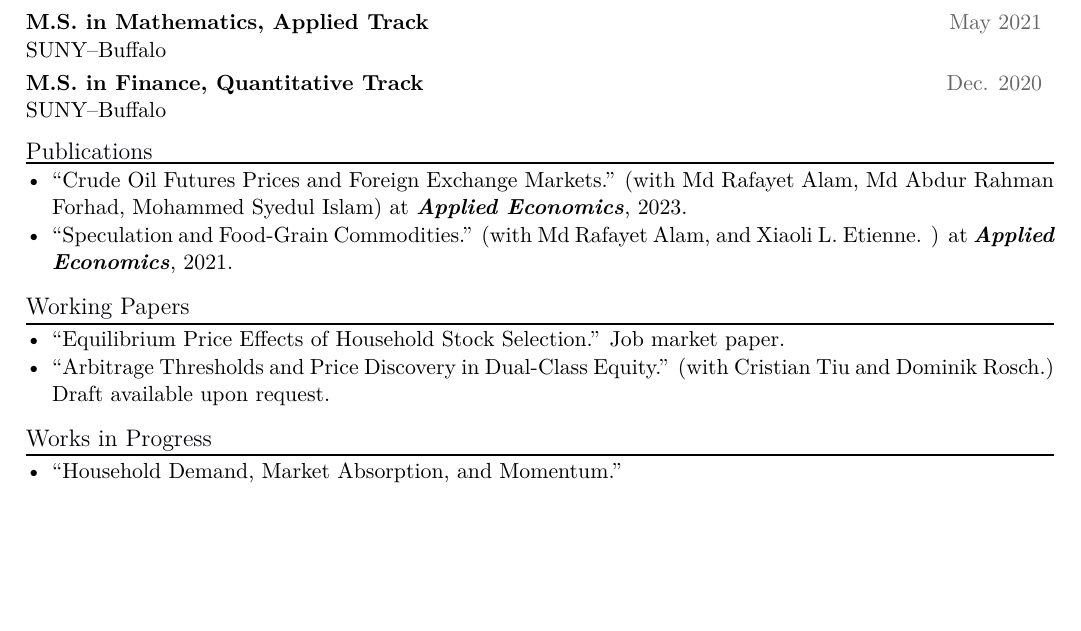
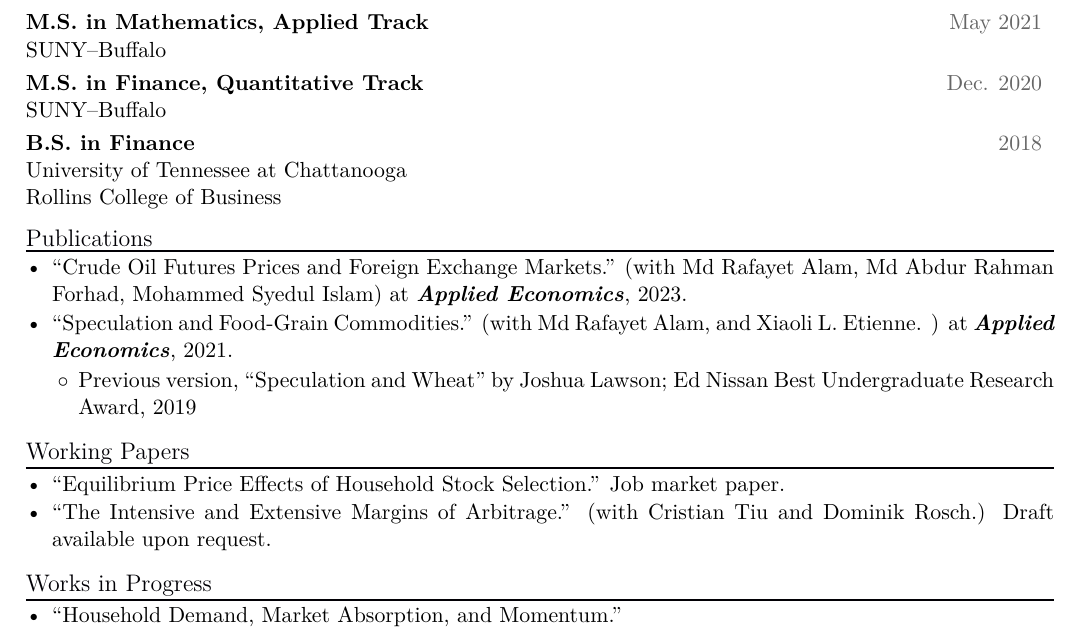
Before and after one commit to jlaws13/joshua_lawson, a LaTeX CV (cv/cv.tex): part of page 1 of 2, cut so that both start at the same text, the shorter picture padded with empty space. Compiled offline with pdfLaTeX.

Commit message:
Update paper titles and publish current CV

```diff
--- a/cv/cv.tex
+++ b/cv/cv.tex
@@ -73,17 +73,25 @@ SUNY--Buffalo
 
 \datedentry{M.S. in Finance, Quantitative Track}{Dec. 2020}
 SUNY--Buffalo
+\vspace{3pt}
+
+\datedentry{B.S. in Finance}{2018}
+University of Tennessee at Chattanooga\par
+Rollins College of Business
 
 \cvsection{Publications}
 \begin{itemize}
   \item ``Crude Oil Futures Prices and Foreign Exchange Markets.'' (with Md Rafayet Alam, Md Abdur Rahman Forhad, Mohammed Syedul Islam) at \textbf{\textit{Applied Economics}}, 2023.
   \item ``Speculation and Food-Grain Commodities.'' (with Md Rafayet Alam, and Xiaoli L. Etienne. ) at \textbf{\textit{Applied Economics}}, 2021.
+    \begin{itemize}[label=\(\circ\)]
+      \item Previous version, ``Speculation and Wheat'' by Joshua Lawson; Ed Nissan Best Undergraduate Research Award, 2019
+    \end{itemize}
 \end{itemize}
 
 \cvsection{Working Papers}
 \begin{itemize}
   \item ``Equilibrium Price Effects of Household Stock Selection.'' Job market paper.
-  \item ``Arbitrage Thresholds and Price Discovery in Dual-Class Equity.'' (with Cristian Tiu and Dominik Rosch.) Draft available upon request.
+  \item ``The Intensive and Extensive Margins of Arbitrage.'' (with Cristian Tiu and Dominik Rosch.) Draft available upon request.
 \end{itemize}
 
 \cvsection{Works in Progress}
```
Also changed, not shown: cv/cv.tex (1 more changed lines), 2 other files.
